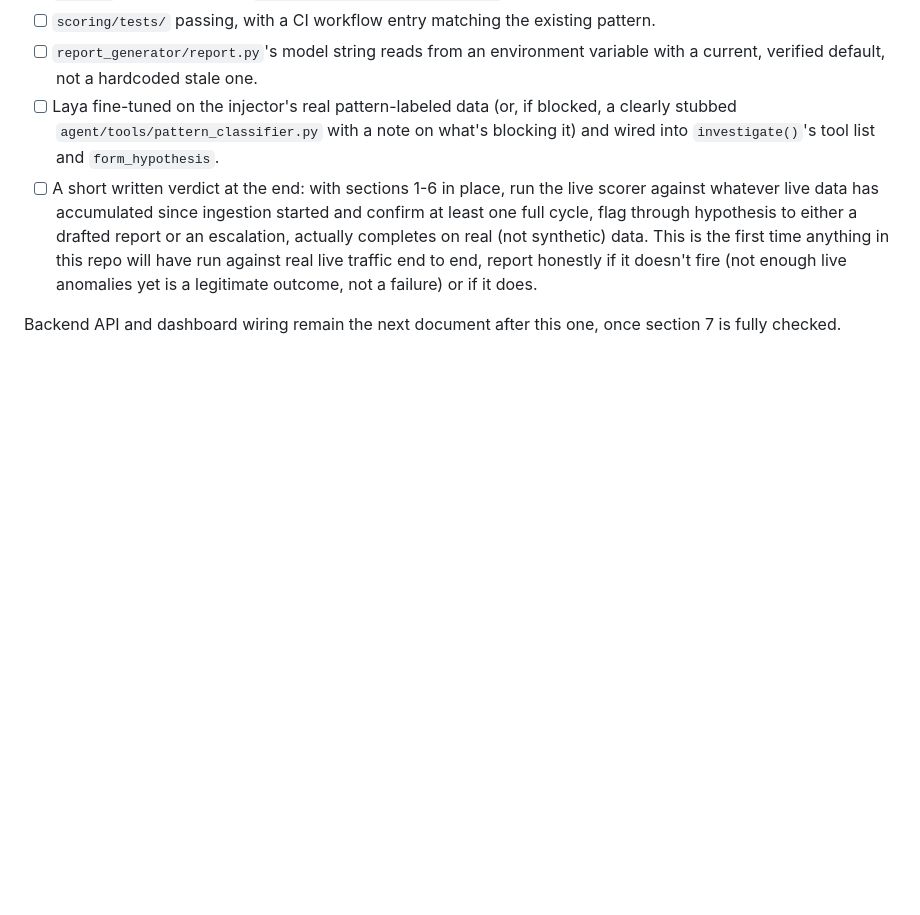
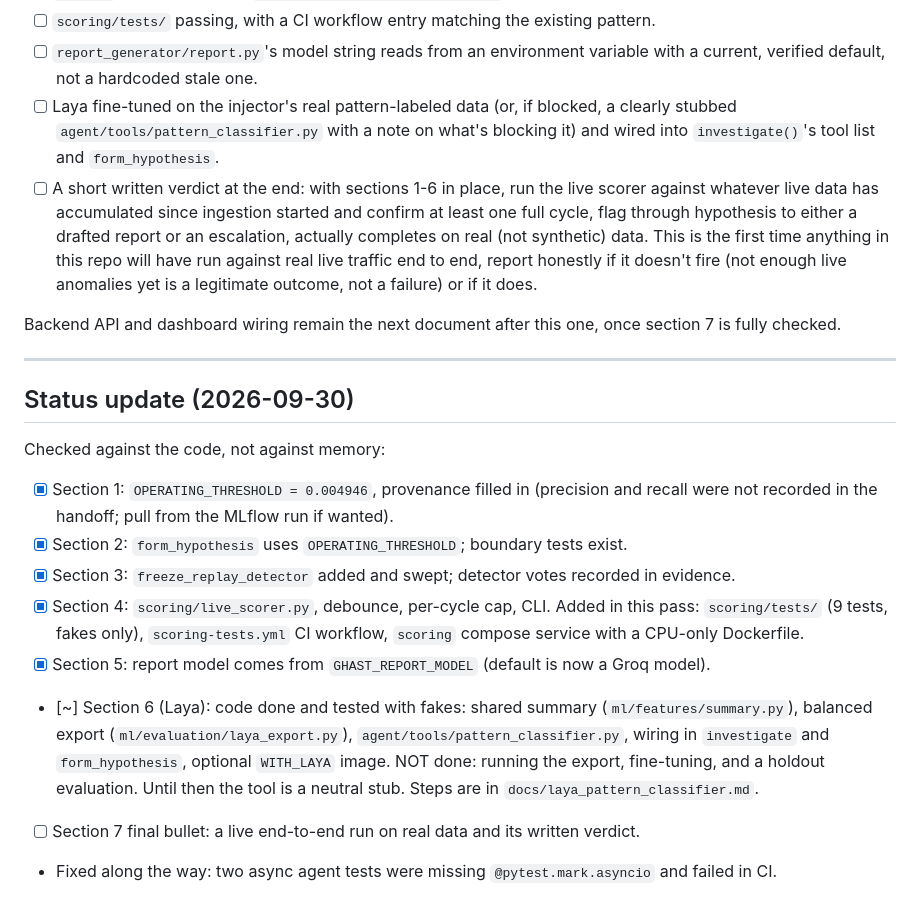
Before and after one commit to Vishmayraj/GHAST, a Markdown page: ImplementationPlans/Sem5_BigPass_LiveScoring_And_Laya.md, the part around the change. Rendered like a GitHub page; blank space fills up the shorter version.

Commit message:
docs: Laya fine-tune and enable guide, record BigPass plan status

```diff
--- a/ImplementationPlans/Sem5_BigPass_LiveScoring_And_Laya.md
+++ b/ImplementationPlans/Sem5_BigPass_LiveScoring_And_Laya.md
@@ -196,3 +196,25 @@ chicken-and-egg problem needed.
 
 Backend API and dashboard wiring remain the next document after this one, once section 7 is fully
 checked.
+
+---
+
+## Status update (2026-09-30)
+
+Checked against the code, not against memory:
+
+- [x] Section 1: `OPERATING_THRESHOLD = 0.004946`, provenance filled in (precision and recall
+      were not recorded in the handoff; pull from the MLflow run if wanted).
+- [x] Section 2: `form_hypothesis` uses `OPERATING_THRESHOLD`; boundary tests exist.
+- [x] Section 3: `freeze_replay_detector` added and swept; detector votes recorded in evidence.
+- [x] Section 4: `scoring/live_scorer.py`, debounce, per-cycle cap, CLI. Added in this pass:
+      `scoring/tests/` (9 tests, fakes only), `scoring-tests.yml` CI workflow, `scoring` compose
+      service with a CPU-only Dockerfile.
+- [x] Section 5: report model comes from `GHAST_REPORT_MODEL` (default is now a Groq model).
+- [~] Section 6 (Laya): code done and tested with fakes: shared summary
+      (`ml/features/summary.py`), balanced export (`ml/evaluation/laya_export.py`),
+      `agent/tools/pattern_classifier.py`, wiring in `investigate` and `form_hypothesis`, optional
+      `WITH_LAYA` image. NOT done: running the export, fine-tuning, and a holdout evaluation.
+      Until then the tool is a neutral stub. Steps are in `docs/laya_pattern_classifier.md`.
+- [ ] Section 7 final bullet: a live end-to-end run on real data and its written verdict.
+- Fixed along the way: two async agent tests were missing `@pytest.mark.asyncio` and failed in CI.
```
Also changed, not shown: docs/DEVELOPER_GUIDE.md (+8 -0 lines), docs/laya_pattern_classifier.md (added, +71 -0 lines).
